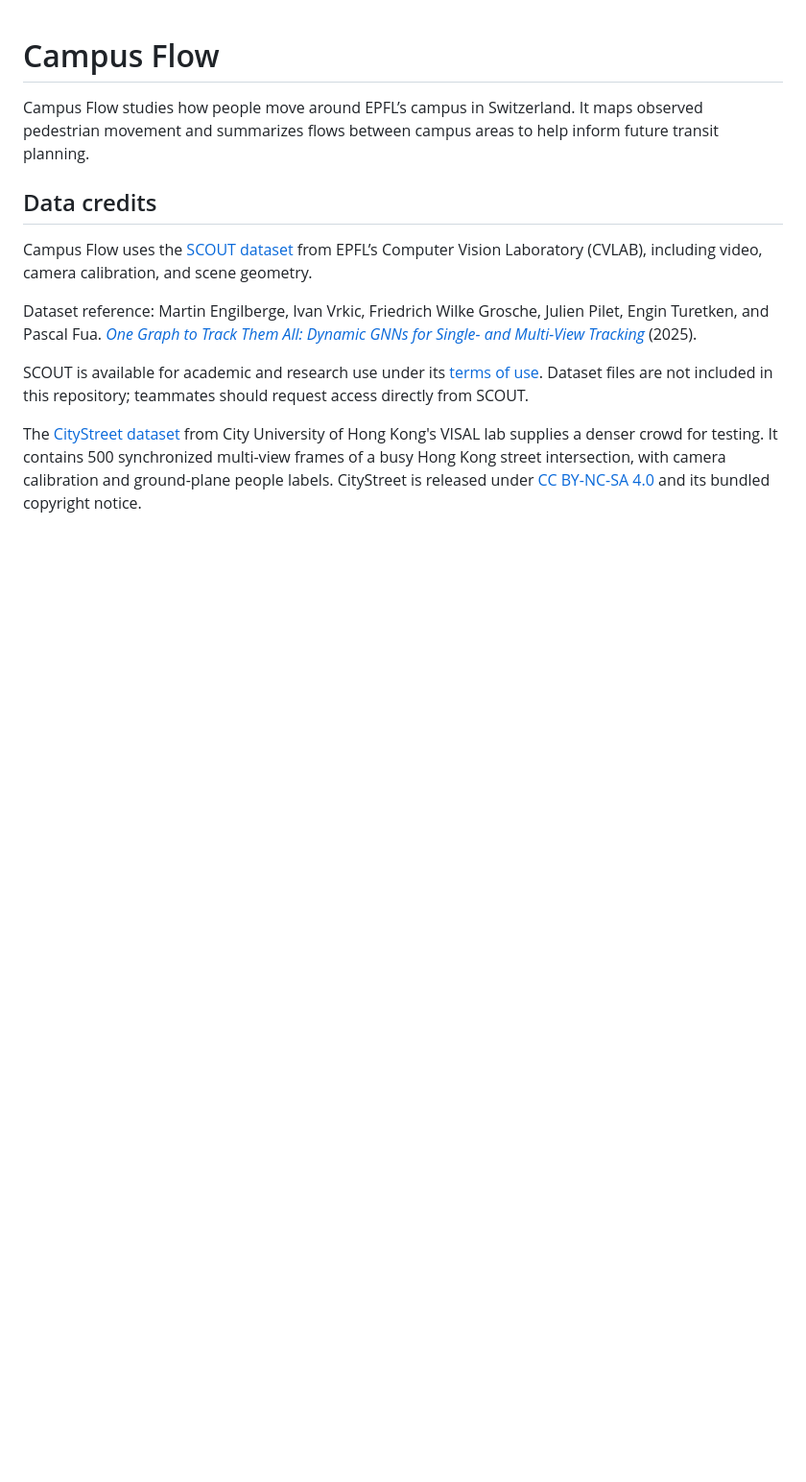
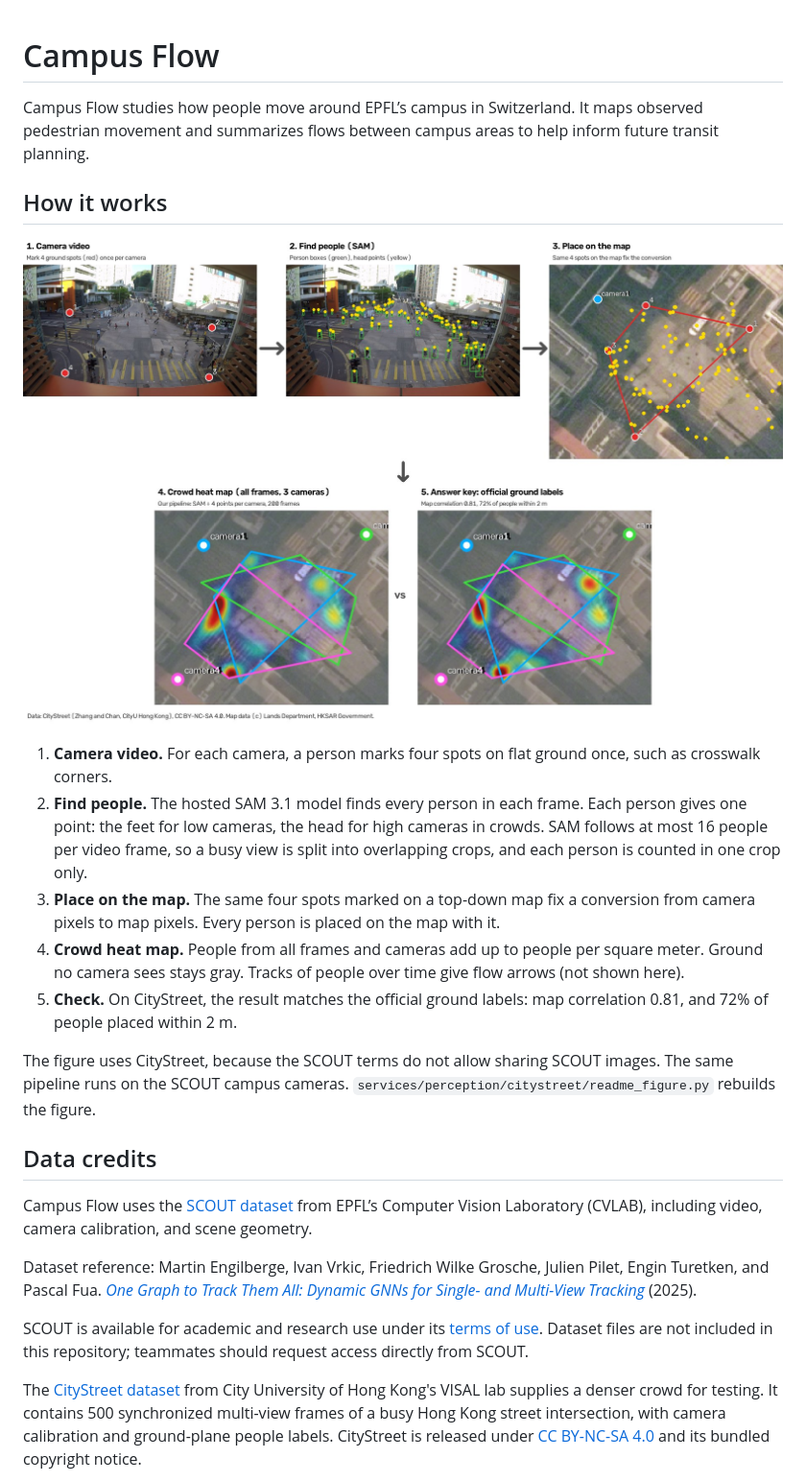
Before and after one commit to j-ctang/campus-flow, a Markdown page: README.md, the part around the change. Shown at 96% size. GitHub-like rendering; pictures changed too: docs/images/pipeline.jpg (added); blank space fills up the shorter version.

Commit message:
Add pipeline figure to README (#5)
- Add CityStreet pipeline figure
- Explain five pipeline steps
- Add script to rebuild figure

```diff
--- a/README.md
+++ b/README.md
@@ -1,6 +1,18 @@
 # Campus Flow
 
 Campus Flow studies how people move around EPFL’s campus in Switzerland. It maps observed pedestrian movement and summarizes flows between campus areas to help inform future transit planning.
+
+## How it works
+
+![Pipeline: camera video, people found by SAM, placed on a top-down map, crowd heat map compared with official labels](docs/images/pipeline.jpg)
+
+1. **Camera video.** For each camera, a person marks four spots on flat ground once, such as crosswalk corners.
+2. **Find people.** The hosted SAM 3.1 model finds every person in each frame. Each person gives one point: the feet for low cameras, the head for high cameras in crowds. SAM follows at most 16 people per video frame, so a busy view is split into overlapping crops, and each person is counted in one crop only.
+3. **Place on the map.** The same four spots marked on a top-down map fix a conversion from camera pixels to map pixels. Every person is placed on the map with it.
+4. **Crowd heat map.** People from all frames and cameras add up to people per square meter. Ground no camera sees stays gray. Tracks of people over time give flow arrows (not shown here).
+5. **Check.** On CityStreet, the result matches the official ground labels: map correlation 0.81, and 72% of people placed within 2 m.
+
+The figure uses CityStreet, because the SCOUT terms do not allow sharing SCOUT images. The same pipeline runs on the SCOUT campus cameras. `services/perception/citystreet/readme_figure.py` rebuilds the figure.
 
 ## Data credits
 
```
Also changed, not shown: 1 other file.
